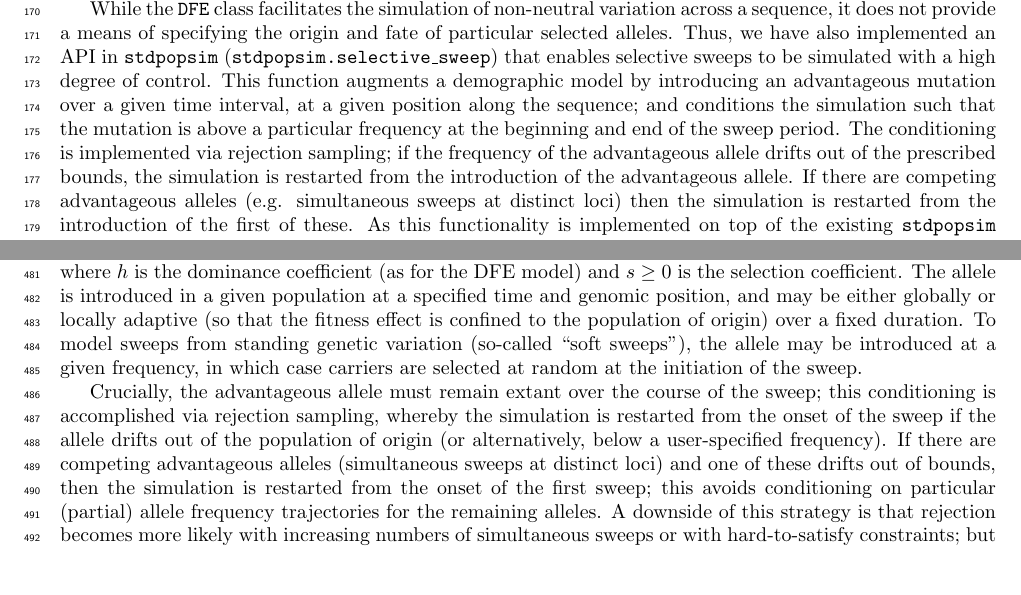
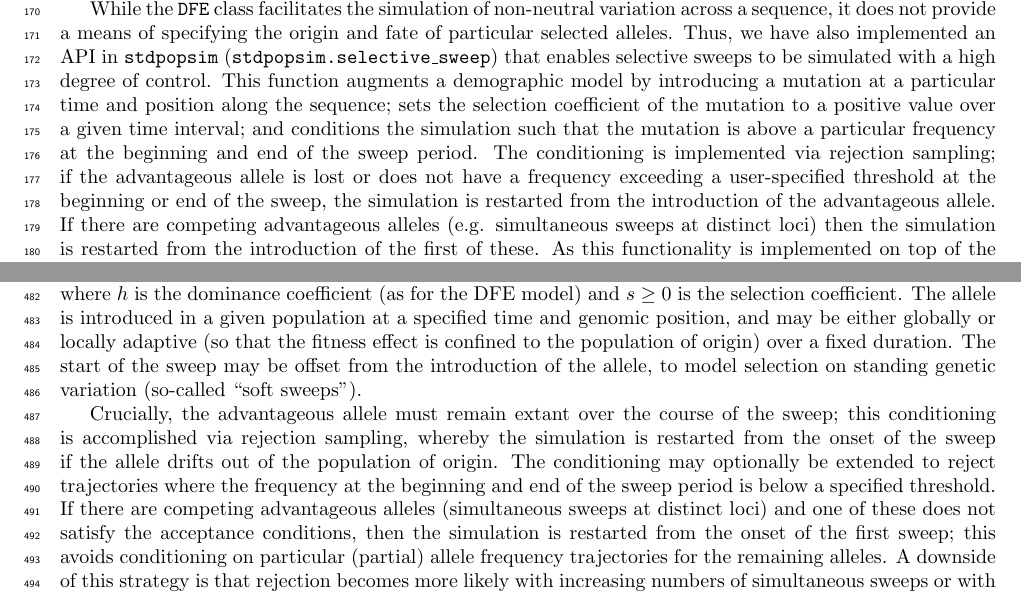
Before and after one commit to popsim-consortium/analysis2_manuscript, a LaTeX document (analysis2_manuscript.tex): two parts of pages 5 and 15 of 34, joined at a grey line, cut so that both start at the same text, the shorter picture padded with empty space. Compiled offline with pdfLaTeX.

Commit message:
Clarify sweep conditioning (#90)

```diff
--- a/analysis2_manuscript.tex
+++ b/analysis2_manuscript.tex
@@ -394,24 +394,20 @@
     (\msprime's selection models are relatively limited and thus not currently used by \stdpopsim).
 
     % sweep interface
-    While the \texttt{DFE} class facilitates the simulation of non-neutral variation across a sequence,
-    it does not provide a means of specifying the origin and fate of particular selected alleles.
-    Thus, we have also implemented an API in \stdpopsim (\texttt{stdpopsim.selective\_sweep}) that enables
-    selective sweeps to be simulated with a high degree of control.
-    This function augments a demographic model by introducing an advantageous mutation over a given time interval,
-    at a given position along the sequence; and conditions the simulation such that the mutation is above a particular
-    frequency at the beginning and end of the sweep period.
-    The conditioning is implemented via rejection sampling; if the frequency of the advantageous allele
-    drifts out of the prescribed bounds, the simulation is restarted from the introduction of
-    % DRS: not editing this because I haven't looked at the implementation, but this doesn't seem right.
-    % Obviously the allele must be allowed to drift outside of the bounds during the simulation, as long as it finishes
-    % within those bounds. So if it is fixed during the sim when the bounds don't extend to 1.0 (or lost when the
-    % bounds don't extent to 0.0) then we restart, and we restart if at the end of the sweep period we are outside of
-    % the bounds. right? If what I am saying is correct then maybe this should be rephrased, and more importantly the
-    % corresponding part of the methods should be corrected.
-    the advantageous allele. If there are competing advantageous alleles (e.g. simultaneous sweeps at distinct loci)
-    then the simulation is restarted from the introduction of the first of these.
-    As this functionality is implemented on top of the existing \stdpopsim API, it may be combined with other
-    models of selection and demography to simulate the combined effects of multiple, disparate evolutionary processes
-    on genetic variation in a population.
-
+    While the \texttt{DFE} class facilitates the simulation of non-neutral
+    variation across a sequence, it does not provide a means of specifying the
+    origin and fate of particular selected alleles.  Thus, we have also
+    implemented an API in \stdpopsim (\texttt{stdpopsim.selective\_sweep}) that
+    enables selective sweeps to be simulated with a high degree of control.
+    This function augments a demographic model by introducing a mutation at a
+    particular time and position along the sequence; sets the selection
+    coefficient of the mutation to a positive value over a given time interval;
+    and conditions the simulation such that the mutation is above a particular
+    frequency at the beginning and end of the sweep period.  The conditioning
+    is implemented via rejection sampling; if the advantageous allele is lost
+    or does not have a frequency exceeding a user-specified threshold at the
+    beginning or end of the sweep, the simulation is restarted from the
+    introduction of the advantageous allele.  If there are competing
+    advantageous alleles (e.g.  simultaneous sweeps at distinct loci) then the
+    simulation is restarted from the introduction of the first of these.  As
+    this functionality is implemented on top of the existing \stdpopsim API, it
@@ -937,32 +936,30 @@
     % these may change.
     \subsection*{Selective sweeps and rejection sampling}
 
-    Selective sweeps are implemented in the \slim engine by
-    introducing a mutation with a fitness effect of $h s$ where $h$ is the
-    dominance coefficient (as for the DFE model) and $s \geq 0$ is the
-    selection coefficient.  The allele is introduced in a given population at
-    a specified time and genomic position, and may be either globally or locally
-    adaptive (so that the fitness effect is confined to the population of
-    origin) over a fixed duration. To model sweeps from standing genetic
-    variation (so-called ``soft sweeps''), the allele may be introduced at a
-    given frequency, in which case carriers are selected at random at the
-    initiation of the sweep.
+    Selective sweeps are implemented in the \slim engine by introducing a
+    mutation with a fitness effect of $h s$ where $h$ is the dominance
+    coefficient (as for the DFE model) and $s \geq 0$ is the selection
+    coefficient. The allele is introduced in a given population at a specified
+    time and genomic position, and may be either globally or locally adaptive
+    (so that the fitness effect is confined to the population of origin) over a
+    fixed duration. The start of the sweep may be offset from the introduction
+    of the allele, to model selection on standing genetic variation (so-called
+    ``soft sweeps'').
 
     Crucially, the advantageous allele must remain extant over the course of
     the sweep; this conditioning is accomplished via rejection sampling,
     whereby the simulation is restarted from the onset of the sweep if the
-    allele drifts out of the population of origin (or alternatively, below a
-    user-specified frequency). If there are competing advantageous alleles
-    % DRS: see my earlier comment about how we implement the conditioning here
-    % and correct as needed
-    (simultaneous sweeps at distinct loci) and one of these drifts out of
-    bounds, then the simulation is restarted from the onset of the first sweep;
-    this avoids conditioning on particular (partial) allele frequency
-    trajectories for the remaining alleles.  A downside of this strategy is
-    that rejection becomes more likely with increasing numbers of simultaneous
-    sweeps or with hard-to-satisfy constraints; but it allows for greater
-    flexibility in sweep specification and for interoperability with the
-    \stdpopsim DFE model.
+    allele drifts out of the population of origin. The conditioning may
+    optionally be extended to reject trajectories where the frequency at the
+    beginning and end of the sweep period is below a specified threshold. If
+    there are competing advantageous alleles (simultaneous sweeps at distinct
+    loci) and one of these does not satisfy the acceptance conditions, then the
+    simulation is restarted from the onset of the first sweep; this avoids
+    conditioning on particular (partial) allele frequency trajectories for the
+    remaining alleles.  A downside of this strategy is that rejection becomes
+    more likely with increasing numbers of simultaneous sweeps or with
+    hard-to-satisfy constraints; but it allows for greater flexibility in sweep
+    specification and for interoperability with the \stdpopsim DFE model.
 
 
     \subsection*{Quality control and software development}
```
Also changed, not shown: analysis2_manuscript.tex (3 more changed lines).
